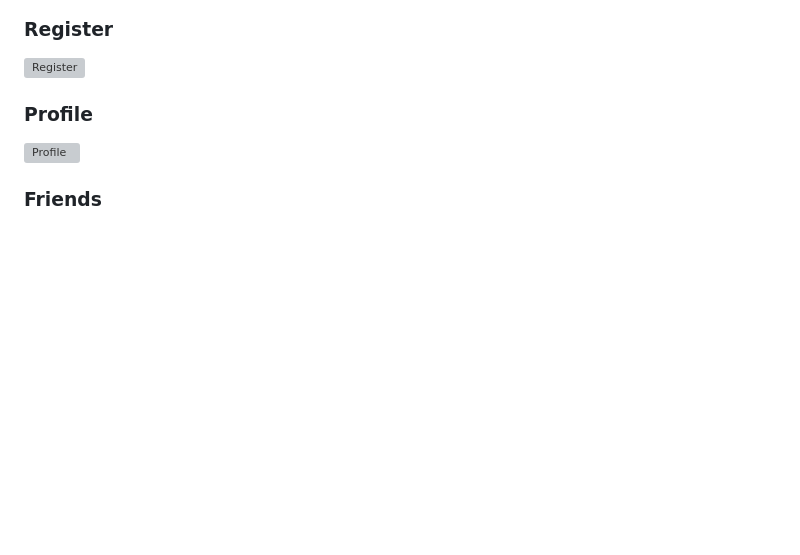
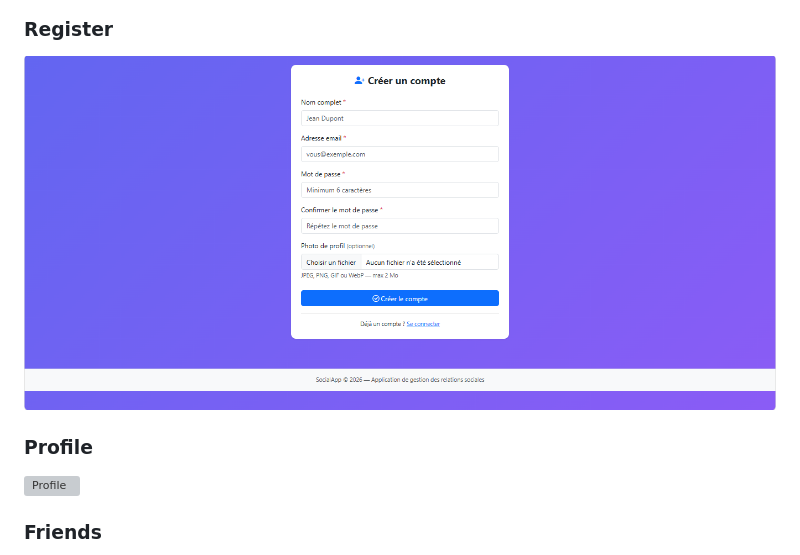
Before and after one commit to asmalimem90-debug/social--app, a Markdown page: README.md, the part around the change. Drawn GitHub-style; blank space fills up the shorter version; grey boxes are pictures that could not be loaded.

Commit message:
Fix image filename case for register screenshot

```diff
--- a/README.md
+++ b/README.md
@@ -167,7 +167,7 @@ Screenshots of the application will be added here.
 
 ### Register
 
-![Register](screenshots/register.png)
+![Register](screenshots/register.PNG)
 
 ### Profile
 
```
